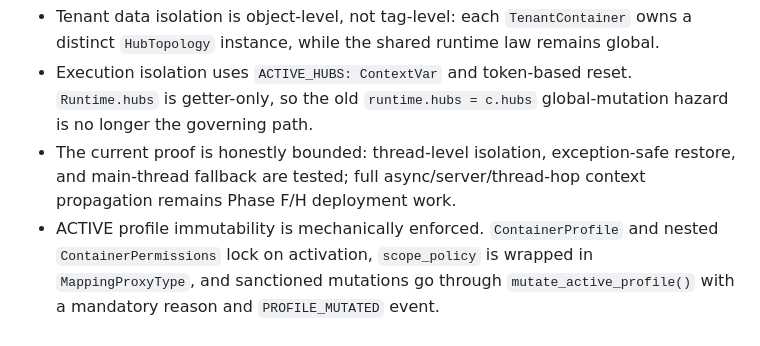
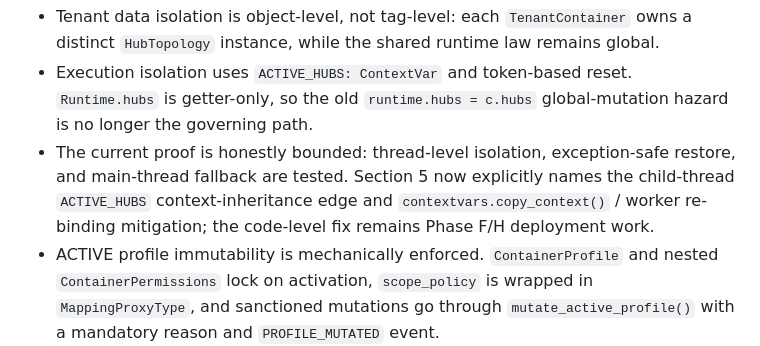
Before and after one commit to violent-xrp/rss_v0.1.0, a Markdown page: docs/PACT_ALIGNMENT.md, the part around the change. GitHub-like rendering.

```diff
--- a/docs/PACT_ALIGNMENT.md
+++ b/docs/PACT_ALIGNMENT.md
@@ -109,7 +109,7 @@ Section 4 / hub topology and data governance:
 Section 5 / tenant containers:
 - Tenant data isolation is object-level, not tag-level: each `TenantContainer` owns a distinct `HubTopology` instance, while the shared runtime law remains global.
 - Execution isolation uses `ACTIVE_HUBS: ContextVar` and token-based reset. `Runtime.hubs` is getter-only, so the old `runtime.hubs = c.hubs` global-mutation hazard is no longer the governing path.
-- The current proof is honestly bounded: thread-level isolation, exception-safe restore, and main-thread fallback are tested; full async/server/thread-hop context propagation remains Phase F/H deployment work.
+- The current proof is honestly bounded: thread-level isolation, exception-safe restore, and main-thread fallback are tested. Section 5 now explicitly names the child-thread `ACTIVE_HUBS` context-inheritance edge and `contextvars.copy_context()` / worker re-binding mitigation; the code-level fix remains Phase F/H deployment work.
 - ACTIVE profile immutability is mechanically enforced. `ContainerProfile` and nested `ContainerPermissions` lock on activation, `scope_policy` is wrapped in `MappingProxyType`, and sanctioned mutations go through `mutate_active_profile()` with a mandatory reason and `PROFILE_MUTATED` event.
 - Container request lifecycle checks run before seat routing. SUSPENDED, ARCHIVED, DESTROYED, and other non-ACTIVE states return `CONTAINER_NOT_ACTIVE` before OATH or downstream seat logic.
 - The sigil registry contains the eight canonical seat sigils and supports reverse resolution from sigil to seat name. Invalid sigils are rejected before delegation.
```
Also changed, not shown: CHANGELOG.md (+1 -0 lines), pact/pact_section5_tenant_containers.md (+3 -1 lines).
